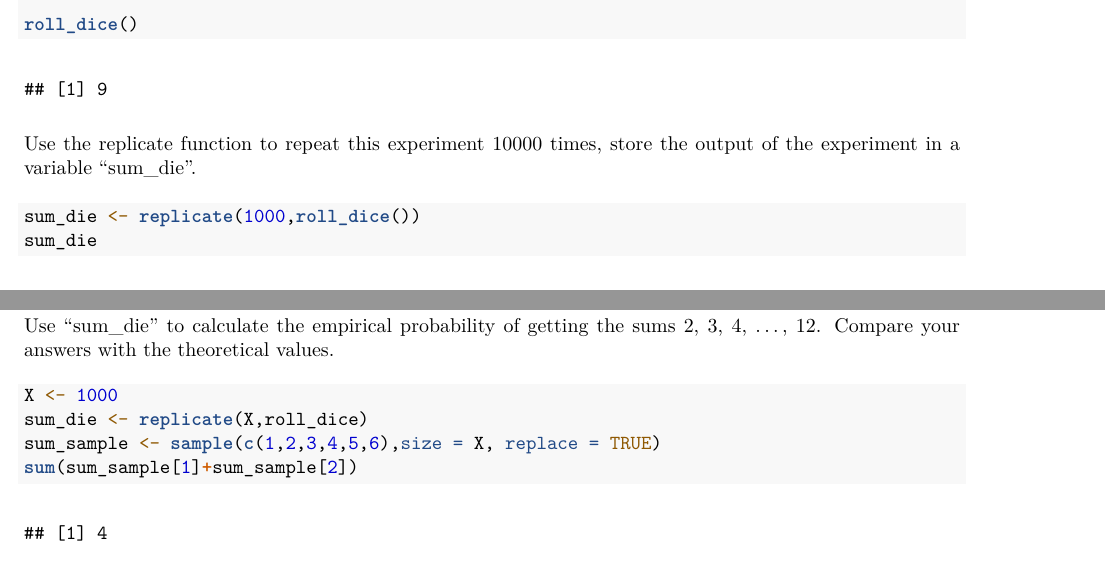
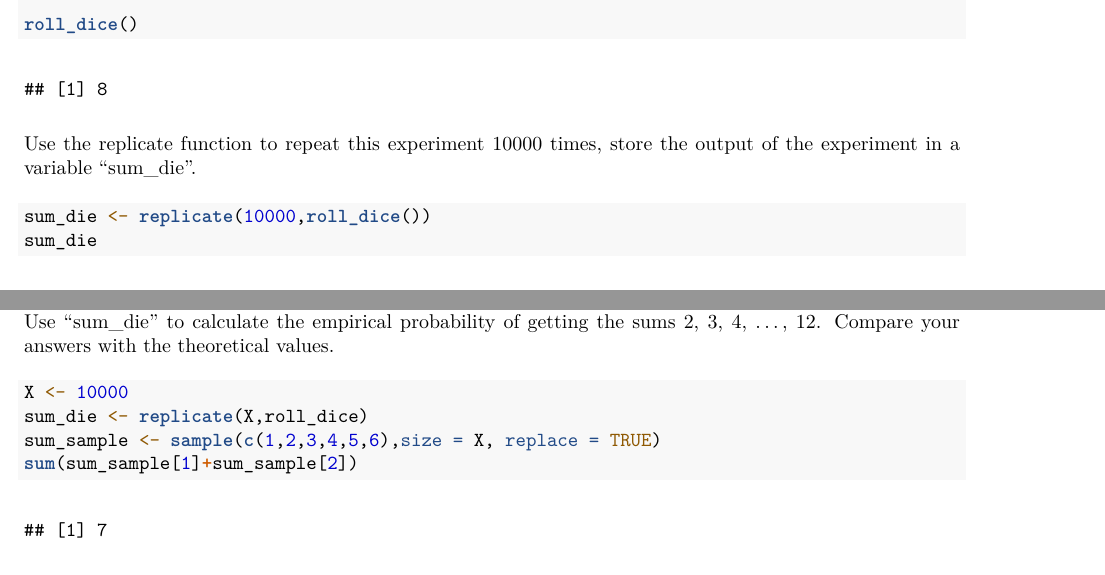
Before and after one commit to tomurdi/RProjects, an R Markdown document (P2/R2.Rmd): two parts of pages 2 and 3 of 24 before the commit and two parts of pages 2 and 10 of 30 after it, joined at a grey line, cut so that both start at the same text. The pictures show the output file P2/R2.pdf that the author committed with the source.

Commit message:
lil change to R2

````diff
--- a/P2/R2.Rmd
+++ b/P2/R2.Rmd
@@ -32,13 +32,13 @@ roll_dice()
 
 Use the replicate function to repeat this experiment 10000 times, store the output of the experiment in a variable "sum_die".
 ```{r}
-sum_die <- replicate(1000,roll_dice())
+sum_die <- replicate(10000,roll_dice())
 sum_die
 ```
 Use "sum_die" to calculate the empirical probability of getting the sums 2, 3, 4, ..., 12. Compare your answers with the theoretical values.
 
 ```{r}
-X <- 1000
+X <- 10000
 sum_die <- replicate(X,roll_dice)
 sum_sample <- sample(c(1,2,3,4,5,6),size = X, replace = TRUE)
 sum(sum_sample[1]+sum_sample[2])
````
Also changed, not shown: P2/R2.pdf, P2/R2.Rmd (2 more changed lines).
